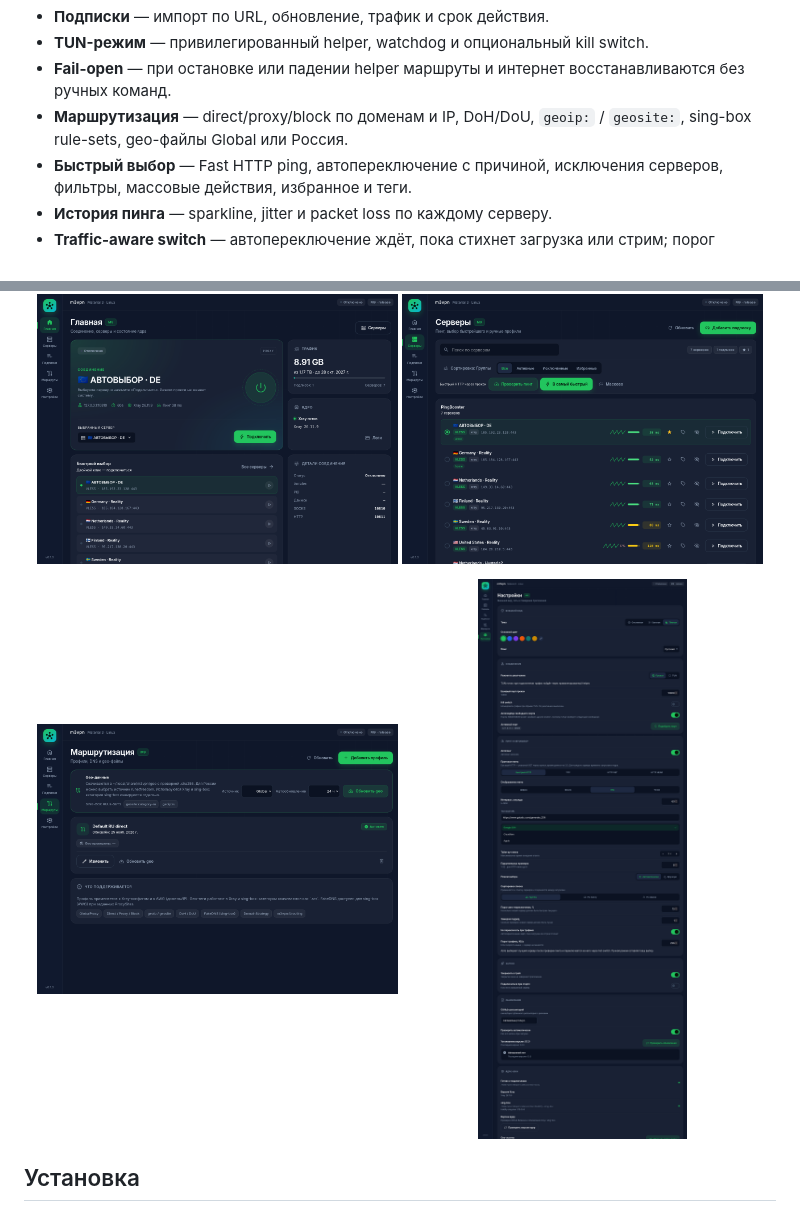
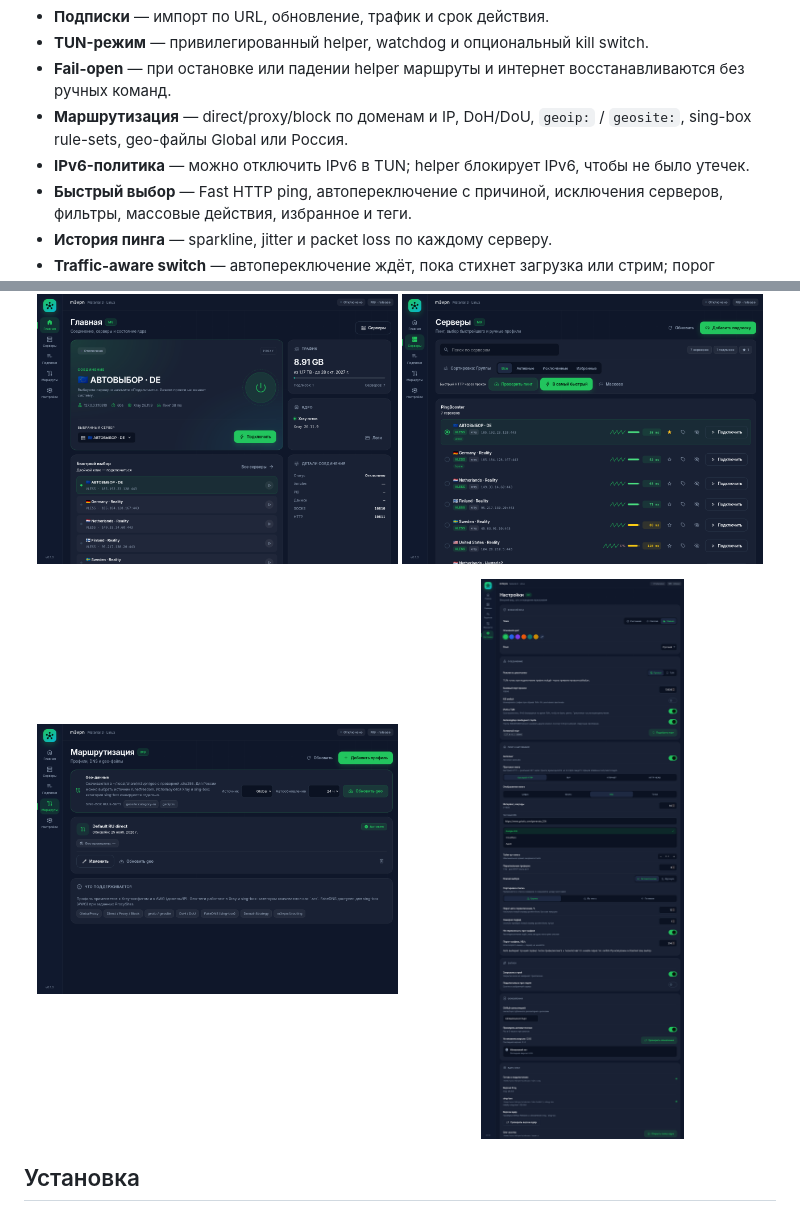
Before and after one commit to nikitaakbaev/m3vpn, a Markdown page: README.md, 2 parts joined by grey strips. GitHub-like rendering; pictures changed too: docs/screenshots/settings.png.

```diff
--- a/README.md
+++ b/README.md
@@ -40,6 +40,8 @@
   восстанавливаются без ручных команд.
 - **Маршрутизация** — direct/proxy/block по доменам и IP, DoH/DoU,
   `geoip:` / `geosite:`, sing-box rule-sets, geo-файлы Global или Россия.
+- **IPv6-политика** — можно отключить IPv6 в TUN; helper блокирует IPv6,
+  чтобы не было утечек.
 - **Быстрый выбор** — Fast HTTP ping, автопереключение с причиной,
   исключения серверов, фильтры, массовые действия, избранное и теги.
 - **История пинга** — sparkline, jitter и packet loss по каждому серверу.
```
Also changed, not shown: docs/p2-report.md (+2 -2 lines), docs/p3-report.md (+16 -6 lines), 7 other files.
